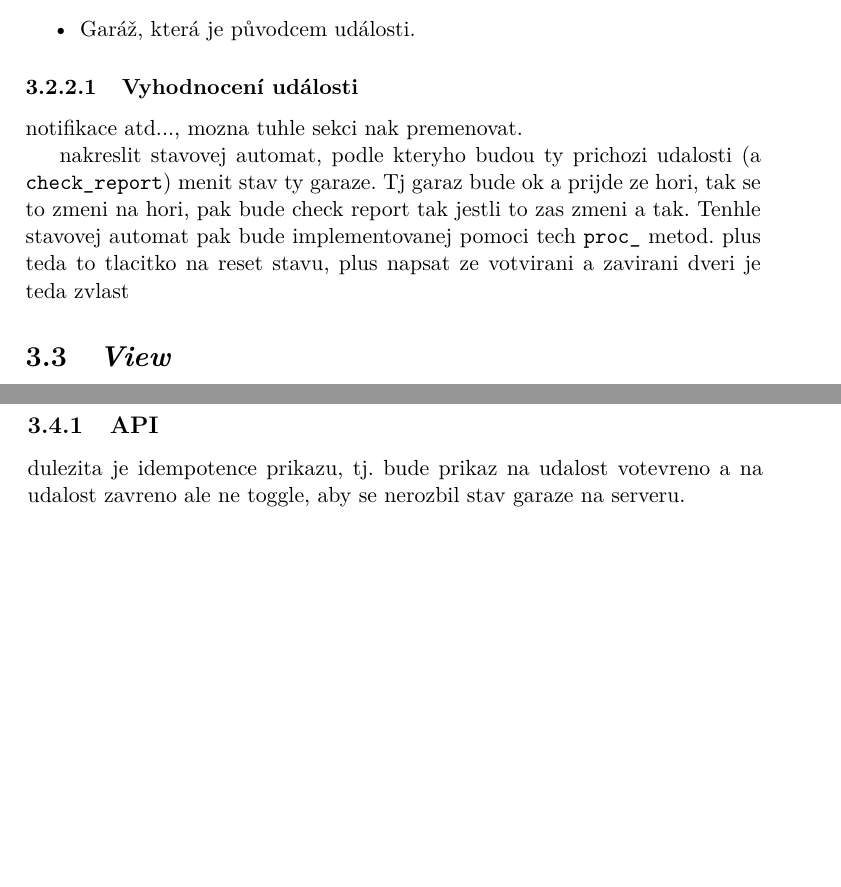
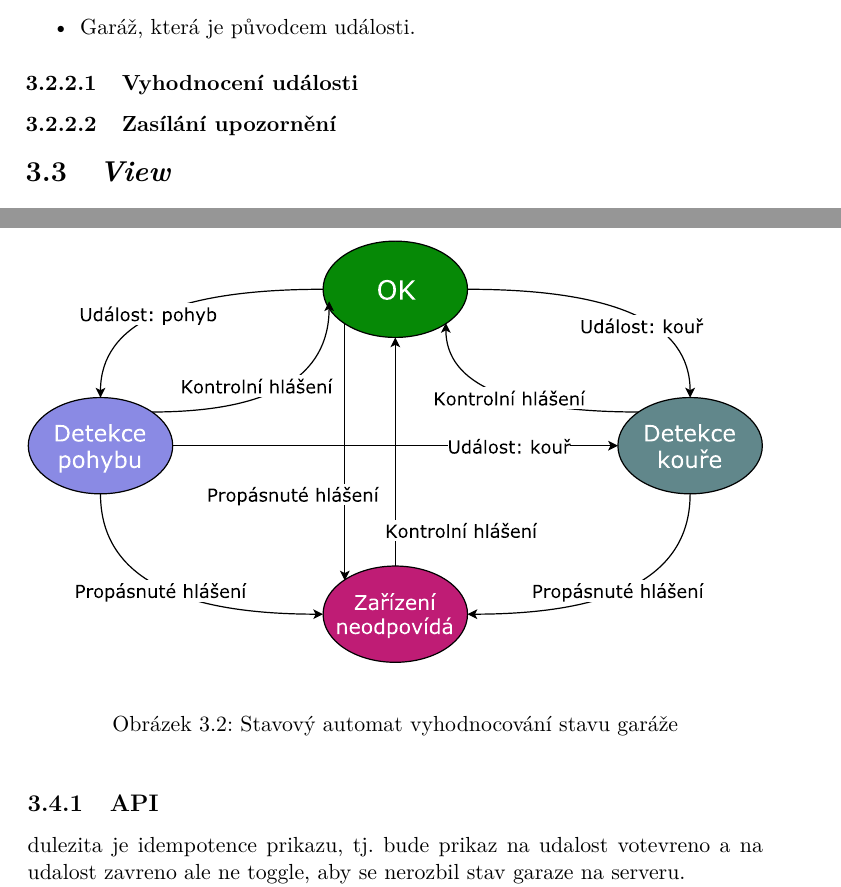
Before and after one commit to ggljzr/mi-dip, a LaTeX thesis (DP_Cervenka_Ondrej_2018.tex, which reads chapters/navrh.tex): two parts of pages 43 and 44 of 71, joined at a grey line, cut so that both start at the same text, the shorter picture padded with empty space. Compiled offline with pdfLaTeX.

Commit message:
garage state machine

```diff
--- a/chapters/navrh.tex
+++ b/chapters/navrh.tex
@@ -103,9 +103,14 @@ Třída \texttt{Event} obsahuje tyto údaje:
 
 \subsubsection{Vyhodnocení události}
 
-notifikace atd..., mozna tuhle sekci nak premenovat.
+\begin{figure}[h!]
+    \centering
+    \includegraphics[width=\textwidth]{images/garage_state.pdf}
+    \caption[Stavový automat vyhodnocování stavu garáže]{Stavový automat vyhodnocování stavu garáže}
+    \label{fig:garage_state}
+\end{figure}
 
-nakreslit stavovej automat, podle kteryho budou ty prichozi udalosti (a \texttt{check\_report}) menit stav ty garaze. Tj garaz bude ok a prijde ze hori, tak se to zmeni na hori, pak bude check report tak jestli to zas zmeni a tak. Tenhle stavovej automat pak bude implementovanej pomoci tech \texttt{proc\_} metod. plus teda to tlacitko na reset stavu, plus napsat ze votvirani a zavirani dveri je teda zvlast
+\subsubsection{Zasílání upozornění}
 
 \section{\textit{View}}
 
```
Also changed, not shown: images/garage_state.pdf (added), 1 other file.
